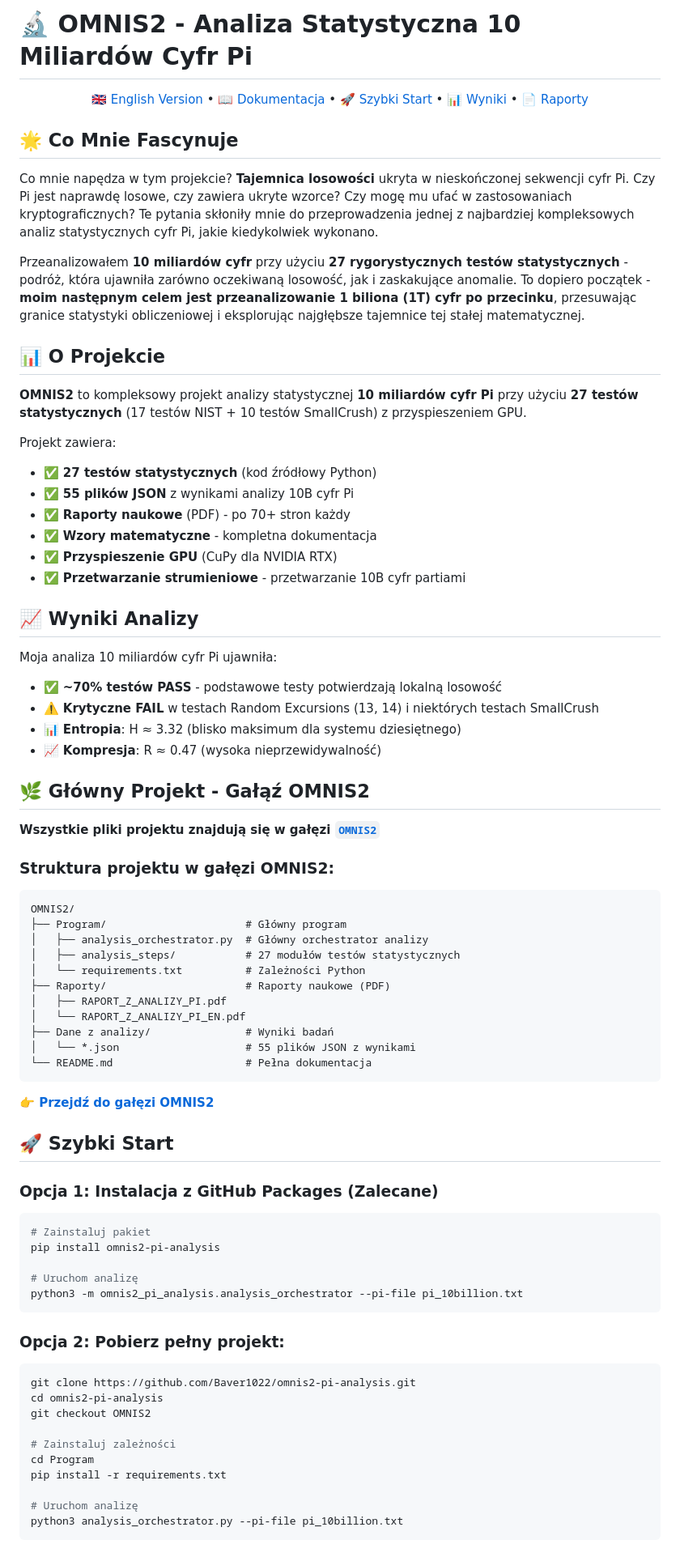
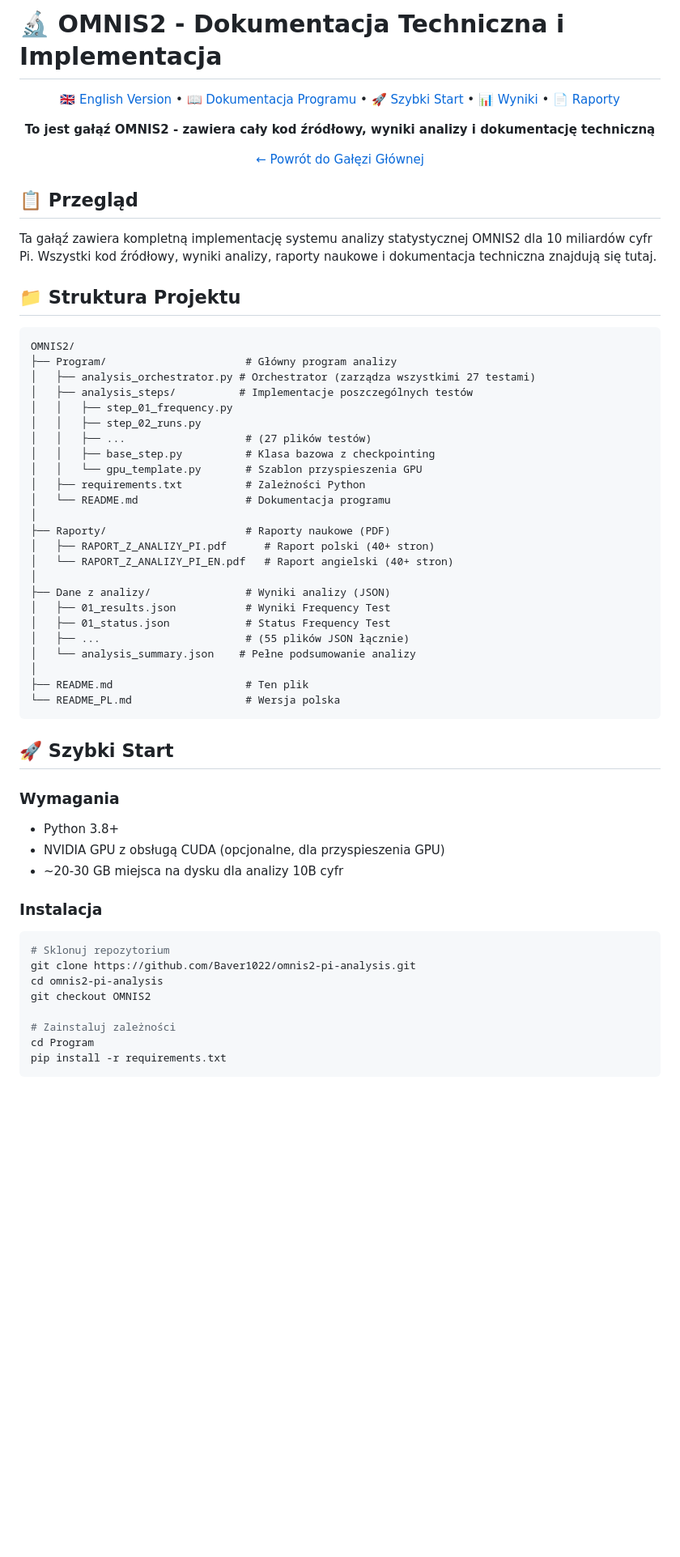
Before and after one commit to Baver1022/omnis2-pi-analysis, a Markdown page: README_PL.md, the part around one of its changes. Shown at 81% size. Drawn GitHub-style; blank space fills up the shorter version.

Commit message:
Refactor: Create unique technical README for OMNIS2 branch (no duplication with main)

````diff
--- a/README_PL.md
+++ b/README_PL.md
@@ -1,75 +1,60 @@
-# 🔬 OMNIS2 - Analiza Statystyczna 10 Miliardów Cyfr Pi
+# 🔬 OMNIS2 - Dokumentacja Techniczna i Implementacja
 
 <div align="center">
 
-[🇬🇧 English Version](README.md) • [📖 Dokumentacja](#-dokumentacja) • [🚀 Szybki Start](#-szybki-start) • [📊 Wyniki](#-wyniki-analizy) • [📄 Raporty](#-raporty-naukowe)
+[🇬🇧 English Version](README.md) • [📖 Dokumentacja Programu](Program/README.md) • [🚀 Szybki Start](#-szybki-start) • [📊 Wyniki](#-szczegółowe-wyniki) • [📄 Raporty](#-raporty-naukowe)
+
+**To jest gałąź OMNIS2 - zawiera cały kod źródłowy, wyniki analizy i dokumentację techniczną**
+
+[← Powrót do Gałęzi Głównej](https://github.com/Baver1022/omnis2-pi-analysis)
 
 </div>
 
-## 🌟 Co Mnie Fascynuje
+## 📋 Przegląd
 
-Co mnie napędza w tym projekcie? **Tajemnica losowości** ukryta w nieskończonej sekwencji cyfr Pi. Czy Pi jest naprawdę losowe, czy zawiera ukryte wzorce? Czy mogę mu ufać w zastosowaniach kryptograficznych? Te pytania skłoniły mnie do przeprowadzenia jednej z najbardziej kompleksowych analiz statystycznych cyfr Pi, jakie kiedykolwiek wykonano.
+Ta gałąź zawiera kompletną implementację systemu analizy statystycznej OMNIS2 dla 10 miliardów cyfr Pi. Wszystki kod źródłowy, wyniki analizy, raporty naukowe i dokumentacja techniczna znajdują się tutaj.
 
-Przeanalizowałem **10 miliardów cyfr** przy użyciu **27 rygorystycznych testów statystycznych** - podróż, która ujawniła zarówno oczekiwaną losowość, jak i zaskakujące anomalie. To dopiero początek - **moim następnym celem jest przeanalizowanie 1 biliona (1T) cyfr po przecinku**, przesuwając granice statystyki obliczeniowej i eksplorując najgłębsze tajemnice tej stałej matematycznej.
-
-## 📊 O Projekcie
-
-**OMNIS2** to kompleksowy projekt analizy statystycznej **10 miliardów cyfr Pi** przy użyciu **27 testów statystycznych** (17 testów NIST + 10 testów SmallCrush) z przyspieszeniem GPU.
-
-Projekt zawiera:
-- ✅ **27 testów statystycznych** (kod źródłowy Python)
-- ✅ **55 plików JSON** z wynikami analizy 10B cyfr Pi
-- ✅ **Raporty naukowe** (PDF) - po 70+ stron każdy
-- ✅ **Wzory matematyczne** - kompletna dokumentacja
-- ✅ **Przyspieszenie GPU** (CuPy dla NVIDIA RTX)
-- ✅ **Przetwarzanie strumieniowe** - przetwarzanie 10B cyfr partiami
-
-## 📈 Wyniki Analizy
-
-Moja analiza 10 miliardów cyfr Pi ujawniła:
-
-- ✅ **~70% testów PASS** - podstawowe testy potwierdzają lokalną losowość
-- ⚠️ **Krytyczne FAIL** w testach Random Excursions (13, 14) i niektórych testach SmallCrush
-- 📊 **Entropia**: H ≈ 3.32 (blisko maksimum dla systemu dziesiętnego)
-- 📈 **Kompresja**: R ≈ 0.47 (wysoka nieprzewidywalność)
-
-## 🌿 Główny Projekt - Gałąź OMNIS2
-
-**Wszystkie pliki projektu znajdują się w gałęzi [`OMNIS2`](https://github.com/Baver1022/omnis2-pi-analysis/tree/OMNIS2)**
-
-### Struktura projektu w gałęzi OMNIS2:
+## 📁 Struktura Projektu
 
 ```
 OMNIS2/
-├── Program/                      # Główny program
-│   ├── analysis_orchestrator.py  # Główny orchestrator analizy
-│   ├── analysis_steps/           # 27 modułów testów statystycznych
-│   └── requirements.txt          # Zależności Python
+├── Program/                      # Główny program analizy
+│   ├── analysis_orchestrator.py # Orchestrator (zarządza wszystkimi 27 testami)
+│   ├── analysis_steps/          # Implementacje poszczególnych testów
+│   │   ├── step_01_frequency.py
+│   │   ├── step_02_runs.py
+│   │   ├── ...                   # (27 plików testów)
+│   │   ├── base_step.py          # Klasa bazowa z checkpointing
+│   │   └── gpu_template.py       # Szablon przyspieszenia GPU
+│   ├── requirements.txt          # Zależności Python
+│   └── README.md                 # Dokumentacja programu
+│
 ├── Raporty/                      # Raporty naukowe (PDF)
-│   ├── RAPORT_Z_ANALIZY_PI.pdf
-│   └── RAPORT_Z_ANALIZY_PI_EN.pdf
-├── Dane z analizy/               # Wyniki badań
-│   └── *.json                    # 55 plików JSON z wynikami
-└── README.md                     # Pełna dokumentacja
+│   ├── RAPORT_Z_ANALIZY_PI.pdf      # Raport polski (40+ stron)
+│   └── RAPORT_Z_ANALIZY_PI_EN.pdf   # Raport angielski (40+ stron)
+│
+├── Dane z analizy/               # Wyniki analizy (JSON)
+│   ├── 01_results.json           # Wyniki Frequency Test
+│   ├── 01_status.json            # Status Frequency Test
+│   ├── ...                       # (55 plików JSON łącznie)
+│   └── analysis_summary.json    # Pełne podsumowanie analizy
+│
+├── README.md                     # Ten plik
+└── README_PL.md                  # Wersja polska
 ```
-
-**[👉 Przejdź do gałęzi OMNIS2](https://github.com/Baver1022/omnis2-pi-analysis/tree/OMNIS2)**
 
 ## 🚀 Szybki Start
 
-### Opcja 1: Instalacja z GitHub Packages (Zalecane)
+### Wymagania
+
+- Python 3.8+
+- NVIDIA GPU z obsługą CUDA (opcjonalne, dla przyspieszenia GPU)
+- ~20-30 GB miejsca na dysku dla analizy 10B cyfr
+
+### Instalacja
 
 ```bash
-# Zainstaluj pakiet
-pip install omnis2-pi-analysis
-
-# Uruchom analizę
-python3 -m omnis2_pi_analysis.analysis_orchestrator --pi-file pi_10billion.txt
-```
-
-### Opcja 2: Pobierz pełny projekt:
-
-```bash
+# Sklonuj repozytorium
 git clone https://github.com/Baver1022/omnis2-pi-analysis.git
 cd omnis2-pi-analysis
 git checkout OMNIS2
@@ -77,8 +62,5 @@ git checkout OMNIS2
 # Zainstaluj zależności
 cd Program
 pip install -r requirements.txt
-
-# Uruchom analizę
-python3 analysis_orchestrator.py --pi-file pi_10billion.txt
 ```
 
````
Also changed, not shown: other parts of README_PL.md (+175 -50 lines), README.md (+242 -149 lines).
